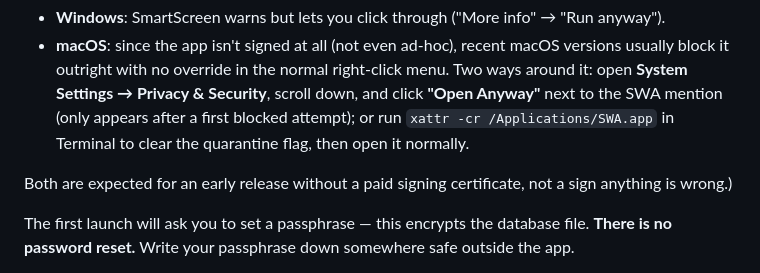
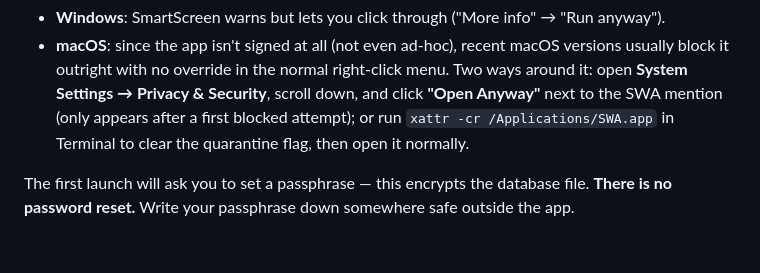
Before and after one commit to wasinizate/SWA, a Markdown page: README.md, the part around one of its changes. Rendered like a GitHub page; blank space fills up the shorter version.

```diff
--- a/README.md
+++ b/README.md
@@ -50,9 +50,6 @@ either way:
   `xattr -cr /Applications/SWA.app` in Terminal to clear the quarantine
   flag, then open it normally.
 
-Both are expected for an early release without a paid signing
-certificate, not a sign anything is wrong.)
-
 The first launch will ask you to set a passphrase — this encrypts the
 database file. **There is no password reset.** Write your passphrase down
 somewhere safe outside the app.
```
Also changed, not shown: other parts of README.md (+11 -0 lines).
